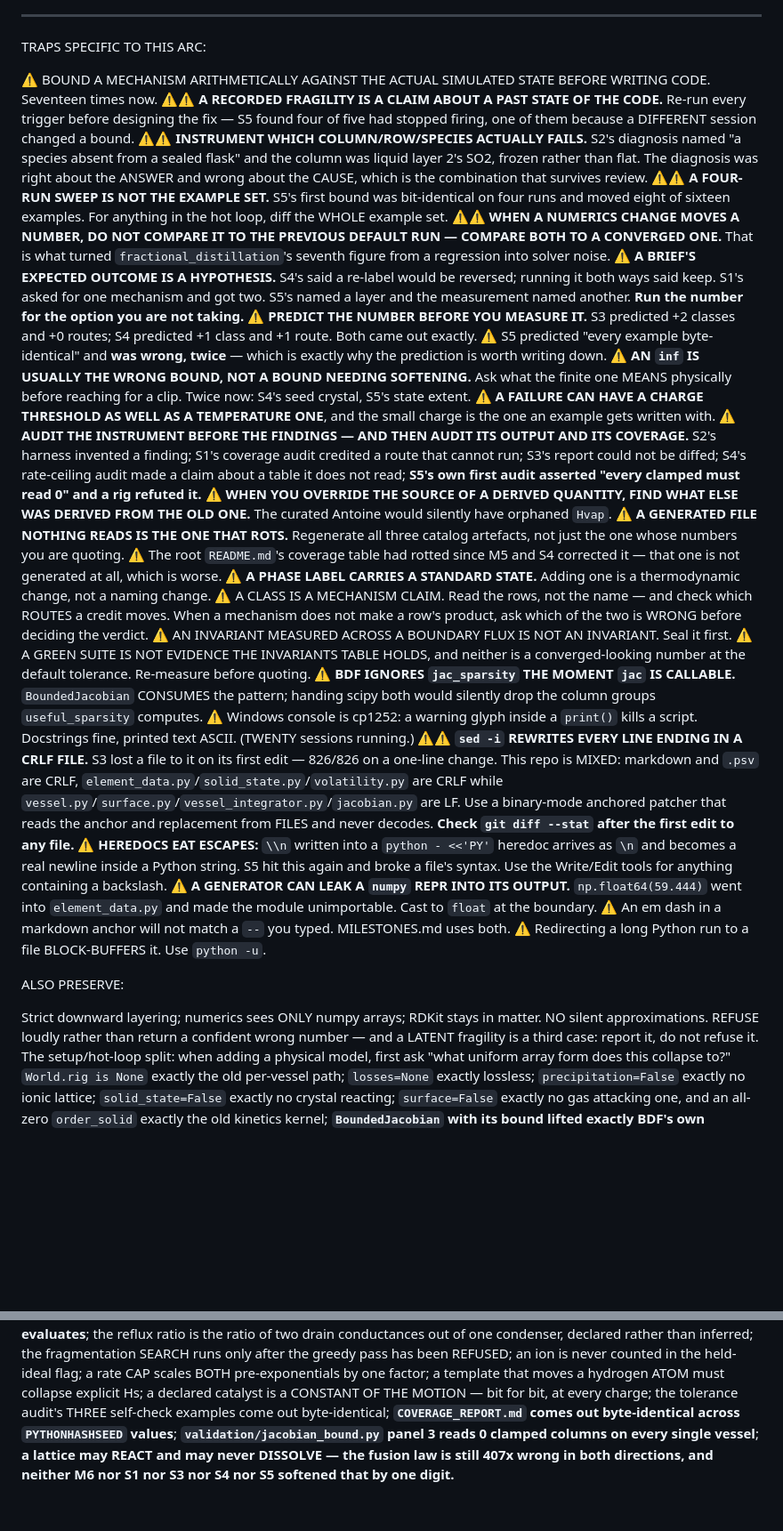
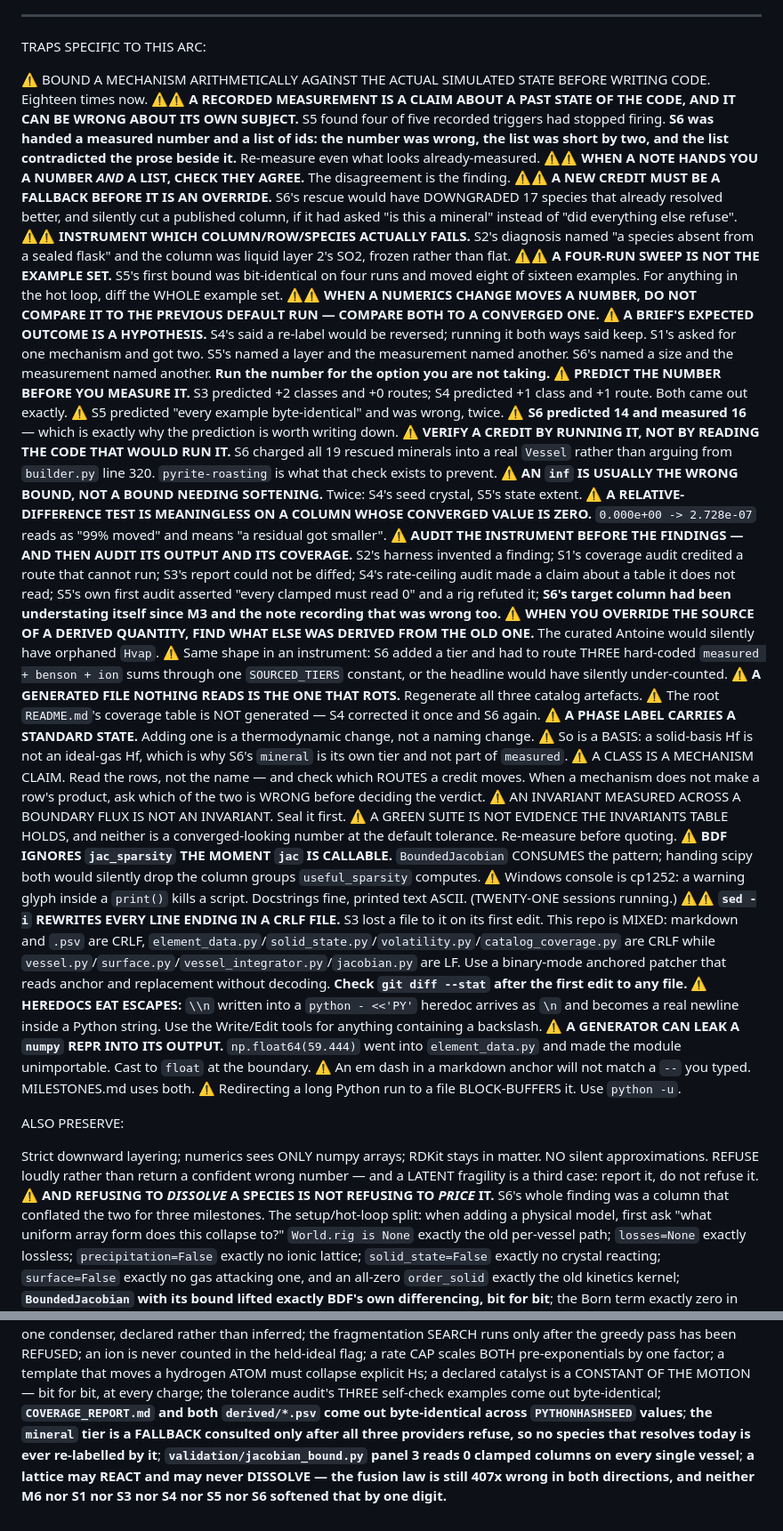
Before and after one commit to markgiroux3141/Chemsim, a Markdown page: NEXT_PROMPT.md, 2 parts joined by grey strips. Shown at 89% size. Rendered like a GitHub page; blank space fills up the shorter version.

```diff
--- a/NEXT_PROMPT.md
+++ b/NEXT_PROMPT.md
@@ -285,47 +273,61 @@ for the PSRK quadratic `H2O <-> N2` pair below 4.28 K**, and the RHS's clamp is
 TRAPS SPECIFIC TO THIS ARC:
 
 ⚠ BOUND A MECHANISM ARITHMETICALLY AGAINST THE ACTUAL SIMULATED STATE BEFORE
-WRITING CODE. Seventeen times now.
-⚠⚠ **A RECORDED FRAGILITY IS A CLAIM ABOUT A PAST STATE OF THE CODE.** Re-run
-every trigger before designing the fix — S5 found four of five had stopped firing,
-one of them because a DIFFERENT session changed a bound.
+WRITING CODE. Eighteen times now.
+⚠⚠ **A RECORDED MEASUREMENT IS A CLAIM ABOUT A PAST STATE OF THE CODE, AND IT CAN
+BE WRONG ABOUT ITS OWN SUBJECT.** S5 found four of five recorded triggers had
+stopped firing. **S6 was handed a measured number and a list of ids: the number
+was wrong, the list was short by two, and the list contradicted the prose beside
+it.** Re-measure even what looks already-measured.
+⚠⚠ **WHEN A NOTE HANDS YOU A NUMBER *AND* A LIST, CHECK THEY AGREE.** The
+disagreement is the finding.
+⚠⚠ **A NEW CREDIT MUST BE A FALLBACK BEFORE IT IS AN OVERRIDE.** S6's rescue
+would have DOWNGRADED 17 species that already resolved better, and silently cut a
+published column, if it had asked "is this a mineral" instead of "did everything
+else refuse".
 ⚠⚠ **INSTRUMENT WHICH COLUMN/ROW/SPECIES ACTUALLY FAILS.** S2's diagnosis named
 "a species absent from a sealed flask" and the column was liquid layer 2's SO2,
-frozen rather than flat. The diagnosis was right about the ANSWER and wrong about
-the CAUSE, which is the combination that survives review.
+frozen rather than flat.
 ⚠⚠ **A FOUR-RUN SWEEP IS NOT THE EXAMPLE SET.** S5's first bound was bit-identical
 on four runs and moved eight of sixteen examples. For anything in the hot loop,
 diff the WHOLE example set.
 ⚠⚠ **WHEN A NUMERICS CHANGE MOVES A NUMBER, DO NOT COMPARE IT TO THE PREVIOUS
-DEFAULT RUN — COMPARE BOTH TO A CONVERGED ONE.** That is what turned
-`fractional_distillation`'s seventh figure from a regression into solver noise.
+DEFAULT RUN — COMPARE BOTH TO A CONVERGED ONE.**
 ⚠ **A BRIEF'S EXPECTED OUTCOME IS A HYPOTHESIS.** S4's said a re-label would be
 reversed; running it both ways said keep. S1's asked for one mechanism and got
-two. S5's named a layer and the measurement named another. **Run the number for
-the option you are not taking.**
+two. S5's named a layer and the measurement named another. S6's named a size and
+the measurement named another. **Run the number for the option you are not
+taking.**
 ⚠ **PREDICT THE NUMBER BEFORE YOU MEASURE IT.** S3 predicted +2 classes and +0
 routes; S4 predicted +1 class and +1 route. Both came out exactly. ⚠ S5 predicted
-"every example byte-identical" and **was wrong, twice** — which is exactly why the
-prediction is worth writing down.
-⚠ **AN `inf` IS USUALLY THE WRONG BOUND, NOT A BOUND NEEDING SOFTENING.** Ask what
-the finite one MEANS physically before reaching for a clip. Twice now: S4's seed
-crystal, S5's state extent.
-⚠ **A FAILURE CAN HAVE A CHARGE THRESHOLD AS WELL AS A TEMPERATURE ONE**, and the
-small charge is the one an example gets written with.
+"every example byte-identical" and was wrong, twice. ⚠ **S6 predicted 14 and
+measured 16** — which is exactly why the prediction is worth writing down.
+⚠ **VERIFY A CREDIT BY RUNNING IT, NOT BY READING THE CODE THAT WOULD RUN IT.**
+S6 charged all 19 rescued minerals into a real `Vessel` rather than arguing from
+`builder.py` line 320. `pyrite-roasting` is what that check exists to prevent.
+⚠ **AN `inf` IS USUALLY THE WRONG BOUND, NOT A BOUND NEEDING SOFTENING.** Twice:
+S4's seed crystal, S5's state extent.
+⚠ **A RELATIVE-DIFFERENCE TEST IS MEANINGLESS ON A COLUMN WHOSE CONVERGED VALUE
+IS ZERO.** `0.000e+00 -> 2.728e-07` reads as "99% moved" and means "a residual got
+smaller".
 ⚠ **AUDIT THE INSTRUMENT BEFORE THE FINDINGS — AND THEN AUDIT ITS OUTPUT AND ITS
 COVERAGE.** S2's harness invented a finding; S1's coverage audit credited a route
 that cannot run; S3's report could not be diffed; S4's rate-ceiling audit made a
-claim about a table it does not read; **S5's own first audit asserted "every
-clamped must read 0" and a rig refuted it.**
+claim about a table it does not read; S5's own first audit asserted "every clamped
+must read 0" and a rig refuted it; **S6's target column had been understating
+itself since M3 and the note recording that was wrong too.**
 ⚠ **WHEN YOU OVERRIDE THE SOURCE OF A DERIVED QUANTITY, FIND WHAT ELSE WAS
 DERIVED FROM THE OLD ONE.** The curated Antoine would silently have orphaned
-`Hvap`.
+`Hvap`. ⚠ Same shape in an instrument: S6 added a tier and had to route THREE
+hard-coded `measured + benson + ion` sums through one `SOURCED_TIERS` constant, or
+the headline would have silently under-counted.
 ⚠ **A GENERATED FILE NOTHING READS IS THE ONE THAT ROTS.** Regenerate all three
-catalog artefacts, not just the one whose numbers you are quoting. ⚠ The root
-`README.md`'s coverage table had rotted since M5 and S4 corrected it — that one
-is not generated at all, which is worse.
+catalog artefacts. ⚠ The root `README.md`'s coverage table is NOT generated —
+S4 corrected it once and S6 again.
 ⚠ **A PHASE LABEL CARRIES A STANDARD STATE.** Adding one is a thermodynamic
-change, not a naming change.
+change, not a naming change. ⚠ So is a BASIS: a solid-basis Hf is not an
+ideal-gas Hf, which is why S6's `mineral` is its own tier and not part of
+`measured`.
 ⚠ A CLASS IS A MECHANISM CLAIM. Read the rows, not the name — and check which
 ROUTES a credit moves. When a mechanism does not make a row's product, ask which
 of the two is WRONG before deciding the verdict.
@@ -336,17 +338,16 @@ converged-looking number at the default tolerance. Re-measure before quoting.
 CONSUMES the pattern; handing scipy both would silently drop the column groups
 `useful_sparsity` computes.
 ⚠ Windows console is cp1252: a warning glyph inside a `print()` kills a script.
-Docstrings fine, printed text ASCII. (TWENTY sessions running.)
+Docstrings fine, printed text ASCII. (TWENTY-ONE sessions running.)
 ⚠⚠ **`sed -i` REWRITES EVERY LINE ENDING IN A CRLF FILE.** S3 lost a file to it on
-its first edit — 826/826 on a one-line change. This repo is MIXED: markdown and
-`.psv` are CRLF, `element_data.py`/`solid_state.py`/`volatility.py` are CRLF while
-`vessel.py`/`surface.py`/`vessel_integrator.py`/`jacobian.py` are LF. Use a
-binary-mode anchored patcher that reads the anchor and replacement from FILES and
-never decodes. **Check `git diff --stat` after the first edit to any file.**
+its first edit. This repo is MIXED: markdown and `.psv` are CRLF,
+`element_data.py`/`solid_state.py`/`volatility.py`/`catalog_coverage.py` are CRLF
+while `vessel.py`/`surface.py`/`vessel_integrator.py`/`jacobian.py` are LF. Use a
+binary-mode anchored patcher that reads anchor and replacement without decoding.
+**Check `git diff --stat` after the first edit to any file.**
 ⚠ **HEREDOCS EAT ESCAPES:** `\\n` written into a `python - <<'PY'` heredoc arrives
-as `\n` and becomes a real newline inside a Python string. S5 hit this again and
-broke a file's syntax. Use the Write/Edit tools for anything containing a
-backslash.
+as `\n` and becomes a real newline inside a Python string. Use the Write/Edit
+tools for anything containing a backslash.
 ⚠ **A GENERATOR CAN LEAK A `numpy` REPR INTO ITS OUTPUT.** `np.float64(59.444)`
 went into `element_data.py` and made the module unimportable. Cast to `float` at
 the boundary.
@@ -359,6 +360,8 @@ ALSO PRESERVE:
 Strict downward layering; numerics sees ONLY numpy arrays; RDKit stays in matter.
 NO silent approximations. REFUSE loudly rather than return a confident wrong
 number — and a LATENT fragility is a third case: report it, do not refuse it.
+⚠ **AND REFUSING TO *DISSOLVE* A SPECIES IS NOT REFUSING TO *PRICE* IT.** S6's
+whole finding was a column that conflated the two for three milestones.
 The setup/hot-loop split: when adding a physical model, first ask "what uniform
 array form does this collapse to?"
 `World.rig is None` exactly the old per-vessel path; `losses=None` exactly
@@ -385,8 +388,10 @@ never counted in the held-ideal flag; a rate CAP scales BOTH pre-exponentials by
 one factor; a template that moves a hydrogen ATOM must collapse explicit Hs; a
 declared catalyst is a CONSTANT OF THE MOTION — bit for bit, at every charge; the
 tolerance audit's THREE self-check examples come out byte-identical;
-**`COVERAGE_REPORT.md` comes out byte-identical across `PYTHONHASHSEED` values**;
-**`validation/jacobian_bound.py` panel 3 reads 0 clamped columns on every single
-vessel**; **a lattice may REACT and may never DISSOLVE — the fusion law is still
-407x wrong in both directions, and neither M6 nor S1 nor S3 nor S4 nor S5 softened
-that by one digit.**
+**`COVERAGE_REPORT.md` and both `derived/*.psv` come out byte-identical across
+`PYTHONHASHSEED` values**; **the `mineral` tier is a FALLBACK consulted only after
+all three providers refuse, so no species that resolves today is ever re-labelled
+by it**; **`validation/jacobian_bound.py` panel 3 reads 0 clamped columns on every
+single vessel**; **a lattice may REACT and may never DISSOLVE — the fusion law is
+still 407x wrong in both directions, and neither M6 nor S1 nor S3 nor S4 nor S5
+nor S6 softened that by one digit.**
```
Also changed, not shown: other parts of NEXT_PROMPT.md (+133 -145 lines).
